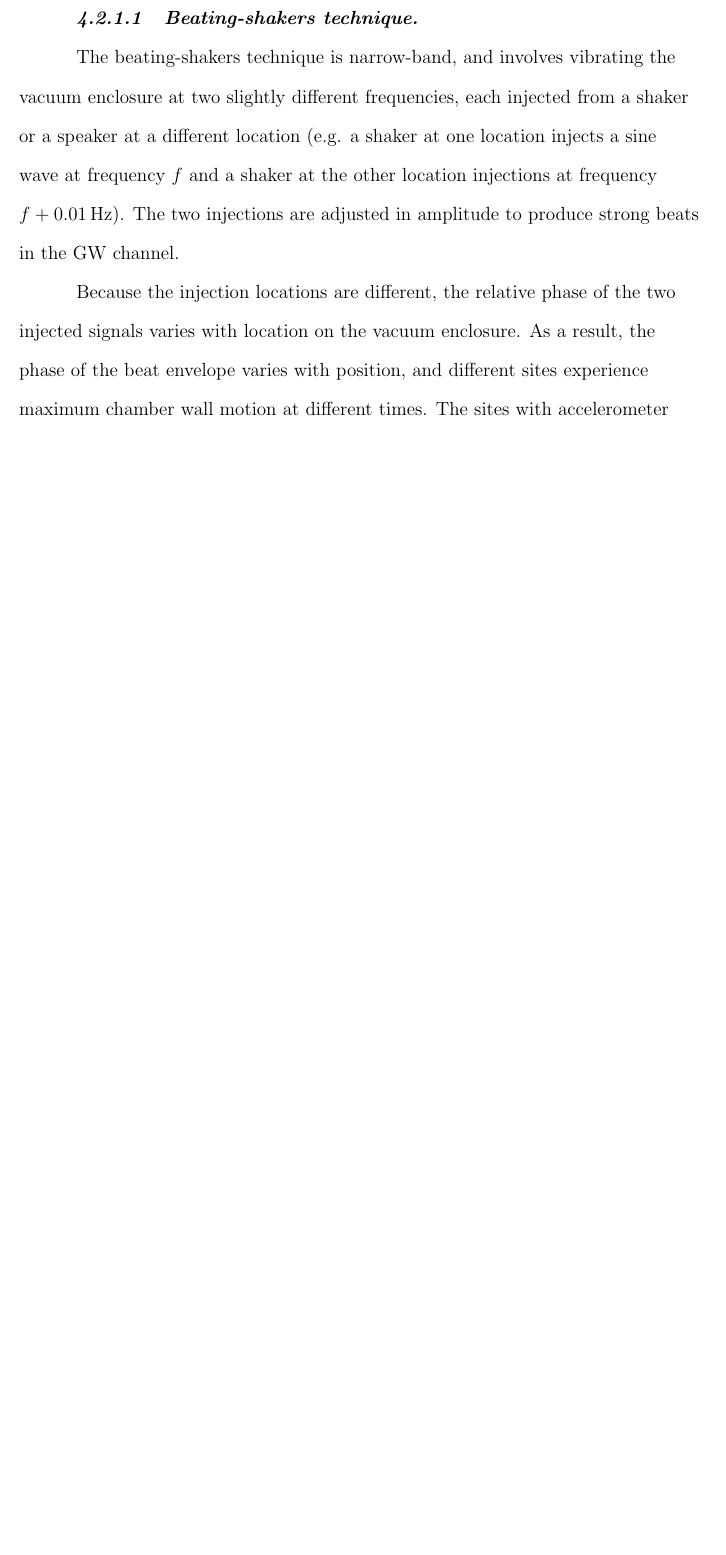
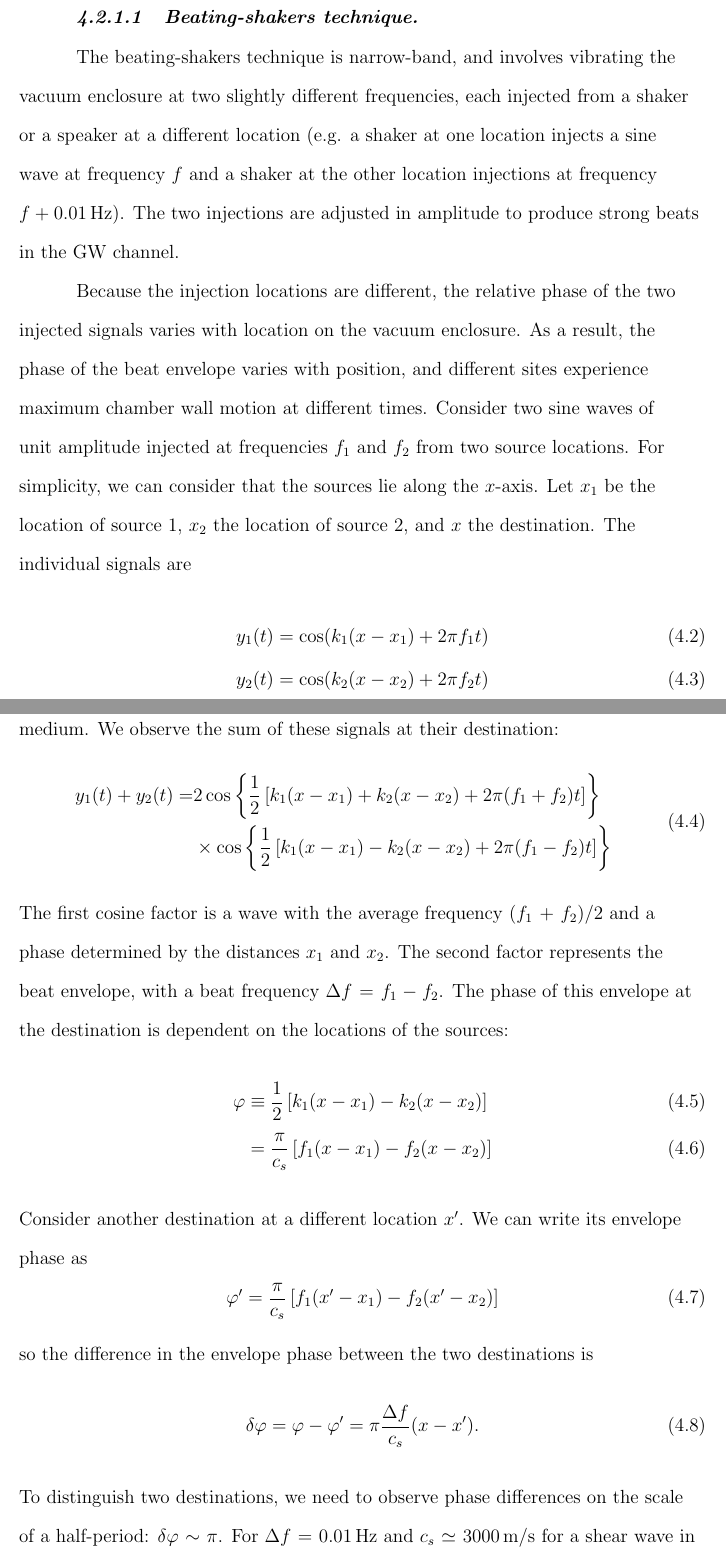
Before and after one commit to pdqnguyen/dissertation, a LaTeX thesis (main.tex, which reads noise_methods.tex): part of page 63 of 156 before the commit and two parts of pages 63 and 64 of 158 after it, the two joined at a grey line, cut so that both start at the same text, the shorter picture padded with empty space. Compiled offline with pdfLaTeX.

Commit message:
beating shakers math

```diff
--- a/noise_methods.tex
+++ b/noise_methods.tex
@@ -157,6 +157,41 @@ The two injections are adjusted in amplitude to produce strong beats in the \ac{
 
 Because the injection locations are different, the relative phase of the two injected signals varies with location on the vacuum enclosure.
 As a result, the phase of the beat envelope varies with position, and different sites experience maximum chamber wall motion at different times.
+Consider two sine waves of unit amplitude injected at frequencies $f_1$ and $f_2$ from two source locations.
+For simplicity, we can consider that the sources lie along the $x$-axis.
+Let $x_1$ be the location of source 1, $x_2$ the location of source 2, and $x$ the destination.
+The individual signals are
+\begin{align}
+	y_1(t) &= \cos(k_1 (x - x_1) + 2 \pi f_1 t)\\
+	y_2(t) &= \cos(k_2 (x - x_2) + 2 \pi f_2 t)
+\end{align}
+where $k_1 = 2 \pi f_1 / c_s$ and $k_2 = \pi f_2 / c_s$ with $c_s$ the speed of sound in the injection medium.
+We observe the sum of these signals at their destination:
+\begin{equation}
+	\begin{split}
+	  y_1(t) + y_2(t) = & 2 \cos \left\{ \frac{1}{2} \left[k_1 (x - x_1) + k_2 (x - x_2) + 2 \pi (f_1 + f_2) t \right] \right\}\\
+		& \times \cos \left\{ \frac{1}{2} \left[k_1 (x - x_1) - k_2 (x - x_2) + 2 \pi (f_1 - f_2) t \right] \right\}
+	\end{split}
+\end{equation}
+The first cosine factor is a wave with the average frequency $(f_1 + f_2) / 2$ and a phase determined by the distances $x_1$ and $x_2$.
+The second factor represents the beat envelope, with a beat frequency $\Delta f = f_1 - f_2$.
+The phase of this envelope at the destination is dependent on the locations of the sources:
+\begin{align}
+	\varphi & \equiv \frac{1}{2} \left[k_1 (x - x_1) - k_2 (x - x_2)\right] \\
+					& = \frac{\pi}{c_s} \left[f_1 (x - x_1) - f_2 (x - x_2)\right]
+\end{align}
+Consider another destination at a different location $x'$.
+We can write its envelope phase as
+\begin{equation}
+	\varphi' = \frac{\pi}{c_s} \left[ f_1 (x' - x_1) - f_2 (x' - x_2) \right]
+\end{equation}
+so the difference in the envelope phase between the two destinations is
+\begin{equation}
+	\delta \varphi = \varphi - \varphi' = \pi \frac{\Delta f}{c_s} (x - x').
+\end{equation}
+To distinguish two destinations, we need to observe phase differences on the scale of a half-period: $\delta \varphi \sim \pi$. For $\Delta f = 0.01\,\mathrm{Hz}$ and $c_s \simeq 3000\,\mathrm{m/s}$ for a shear wave in stainless steel, we can distinguish destinations of $\sim3\times10^{5}\,\mathrm{m}$ apart.
+
+
 The sites with accelerometer signals that have the same beat envelope phase as the \ac{DARM} signal are candidates for the scattering sites on the vacuum enclosure walls.
 Other sensors that are not near the coupling site may also match the phase by chance, but these false positives can be rejected by varying the locations of the shakers.
 
```
Also changed, not shown: noise_methods.tex (2 more changed lines).
